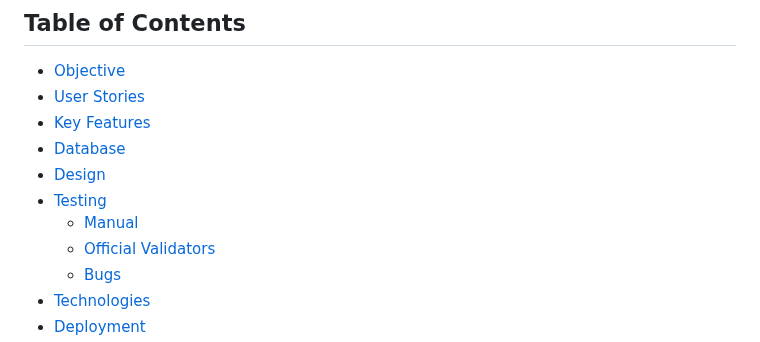
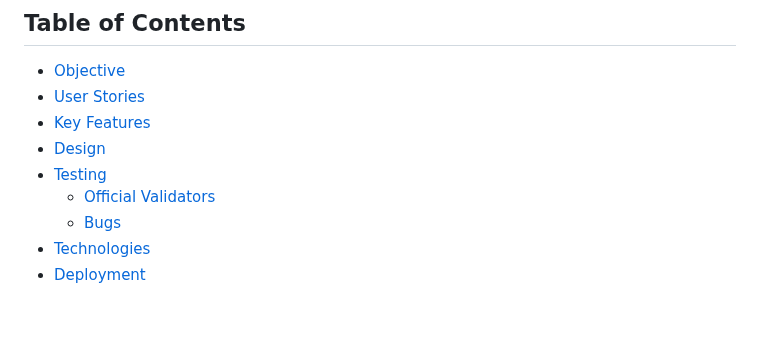
Before and after one commit to zabokaa/vina, a Markdown page: README.md, the part around one of its changes. Rendered like a GitHub page; blank space fills up the shorter version.

```diff
--- a/README.md
+++ b/README.md
@@ -15,10 +15,8 @@ If you do not want to register for testing the Viña App feel free to use:
 - [Objective](#objective)
 - [User Stories](#user-stories)
 - [Key Features](#key-features)
-- [Database](#database)
 - [Design](#design)
 - [Testing](#testing)
-  - [Manual](#manual)
   - [Official Validators](#official-validators)
   - [Bugs](#bugs)
 - [Technologies](#technologies)
```
Also changed, not shown: other parts of README.md (+1 -2 lines).
